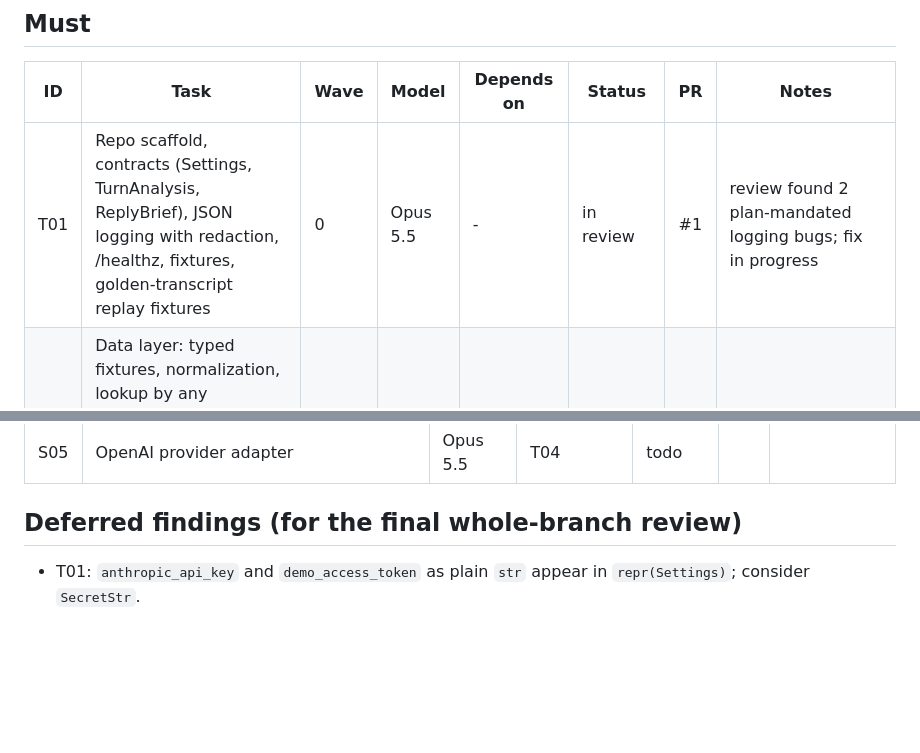
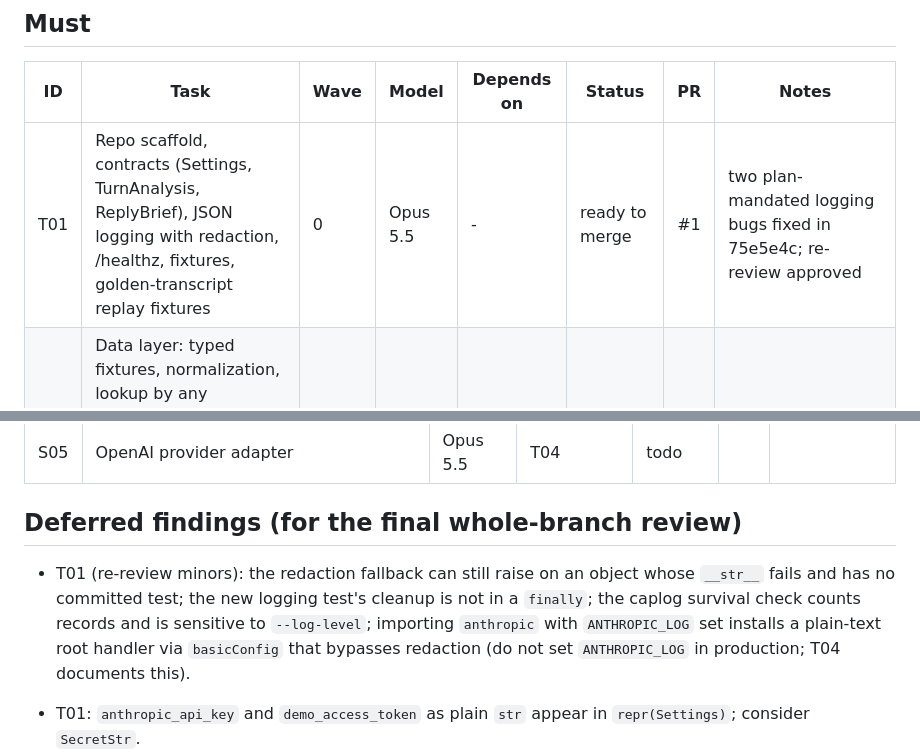
Before and after one commit to ChandhanSaai/sop-claims-agent, a Markdown page: docs/tasks.md, 2 parts joined by grey strips. GitHub-like rendering; blank space fills up the shorter version.

Commit message:
Tracker: T01 ready to merge after re-review; deferred minors recorded

```diff
--- a/docs/tasks.md
+++ b/docs/tasks.md
@@ -10,7 +10,7 @@ Merge order for the reviewer: merge PRs in task order (T01, T02, T03, then the f
 
 | ID | Task | Wave | Model | Depends on | Status | PR | Notes |
 |---|---|---|---|---|---|---|---|
-| T01 | Repo scaffold, contracts (Settings, TurnAnalysis, ReplyBrief), JSON logging with redaction, /healthz, fixtures, golden-transcript replay fixtures | 0 | Opus 5.5 | - | in review | #1 | review found 2 plan-mandated logging bugs; fix in progress |
+| T01 | Repo scaffold, contracts (Settings, TurnAnalysis, ReplyBrief), JSON logging with redaction, /healthz, fixtures, golden-transcript replay fixtures | 0 | Opus 5.5 | - | ready to merge | #1 | two plan-mandated logging bugs fixed in 75e5e4c; re-review approved |
 | T02 | Data layer: typed fixtures, normalization, lookup by any identifier, pass/fail verification, claims filter, guideline lookup, consent simulator, outbox | 1 | Opus 5.5 | T01 | in progress | | base branch task/T01-scaffold |
 | T03 | Engine core: session state, memory with provenance, pending-ask mapping, brief merge, affect policies, VERIFY_ID handler | 2 | Fable 5.1 | T02 | todo | | imports app.data |
 | T04 | LLM layer: Reader (structured output), Writer (cached two-block system, fallbacks), FakeLLM | 3 | Opus 5.5 | T03 | todo | | imports app.engine.briefs, app.engine.state |
@@ -35,6 +35,8 @@ Merge order for the reviewer: merge PRs in task order (T01, T02, T03, then the f
 
 ## Deferred findings (for the final whole-branch review)
 
+- T01 (re-review minors): the redaction fallback can still raise on an object whose `__str__` fails and has no committed test; the new logging test's cleanup is not in a `finally`; the caplog survival check counts records and is sensitive to `--log-level`; importing `anthropic` with `ANTHROPIC_LOG` set installs a plain-text root handler via `basicConfig` that bypasses redaction (do not set `ANTHROPIC_LOG` in production; T04 documents this).
+
 - T01: `anthropic_api_key` and `demo_access_token` as plain `str` appear in `repr(Settings)`; consider `SecretStr`.
 - T01: CI actions emit Node 20 deprecation warnings; bump `actions/checkout` and `actions/setup-python` majors after confirming the versions exist.
 - T01: log redaction does not cover bare 4-digit ID fragments; the control is that no code path logs raw caller text or identity slot values (trace masks them).
```
